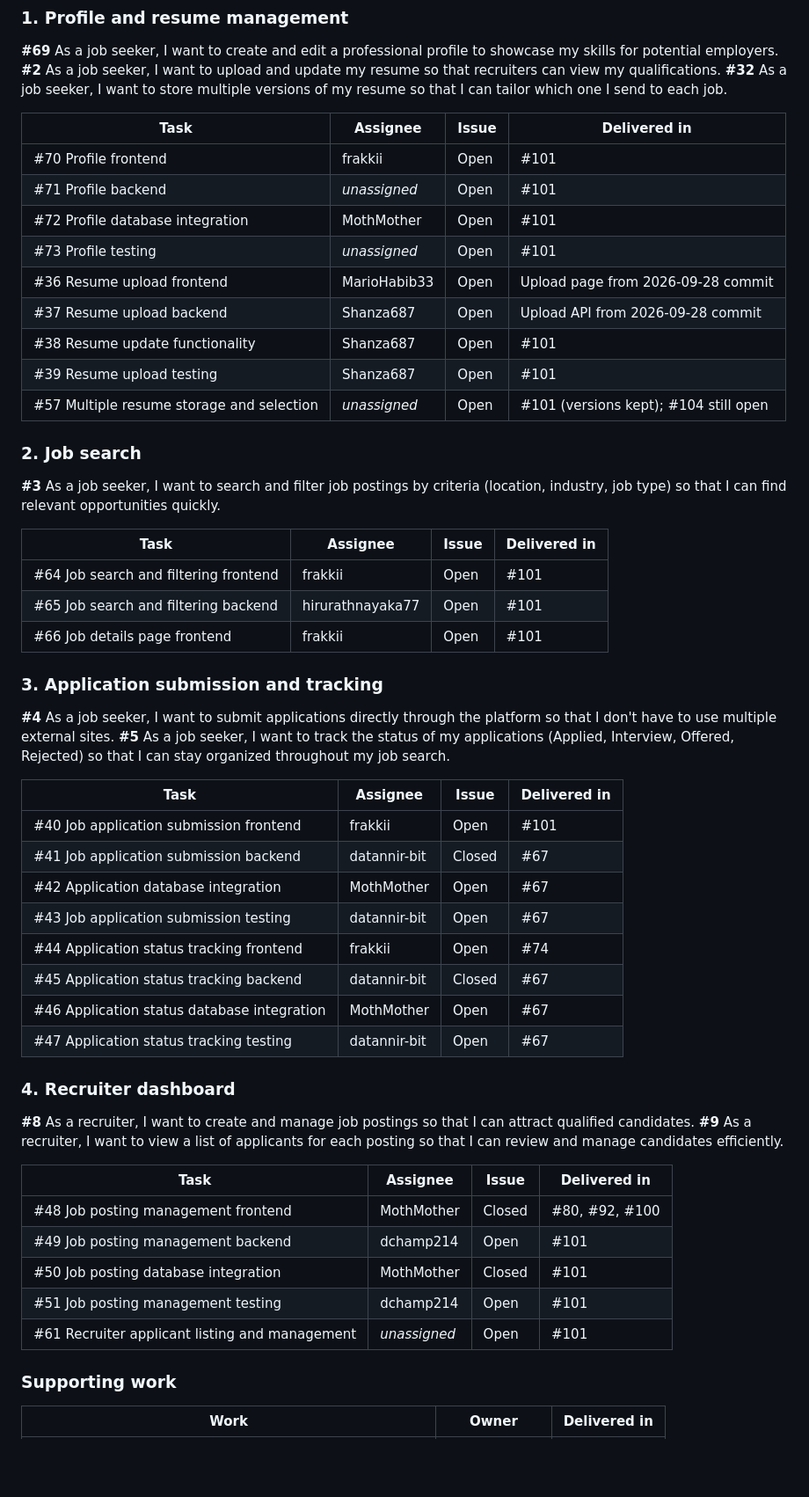
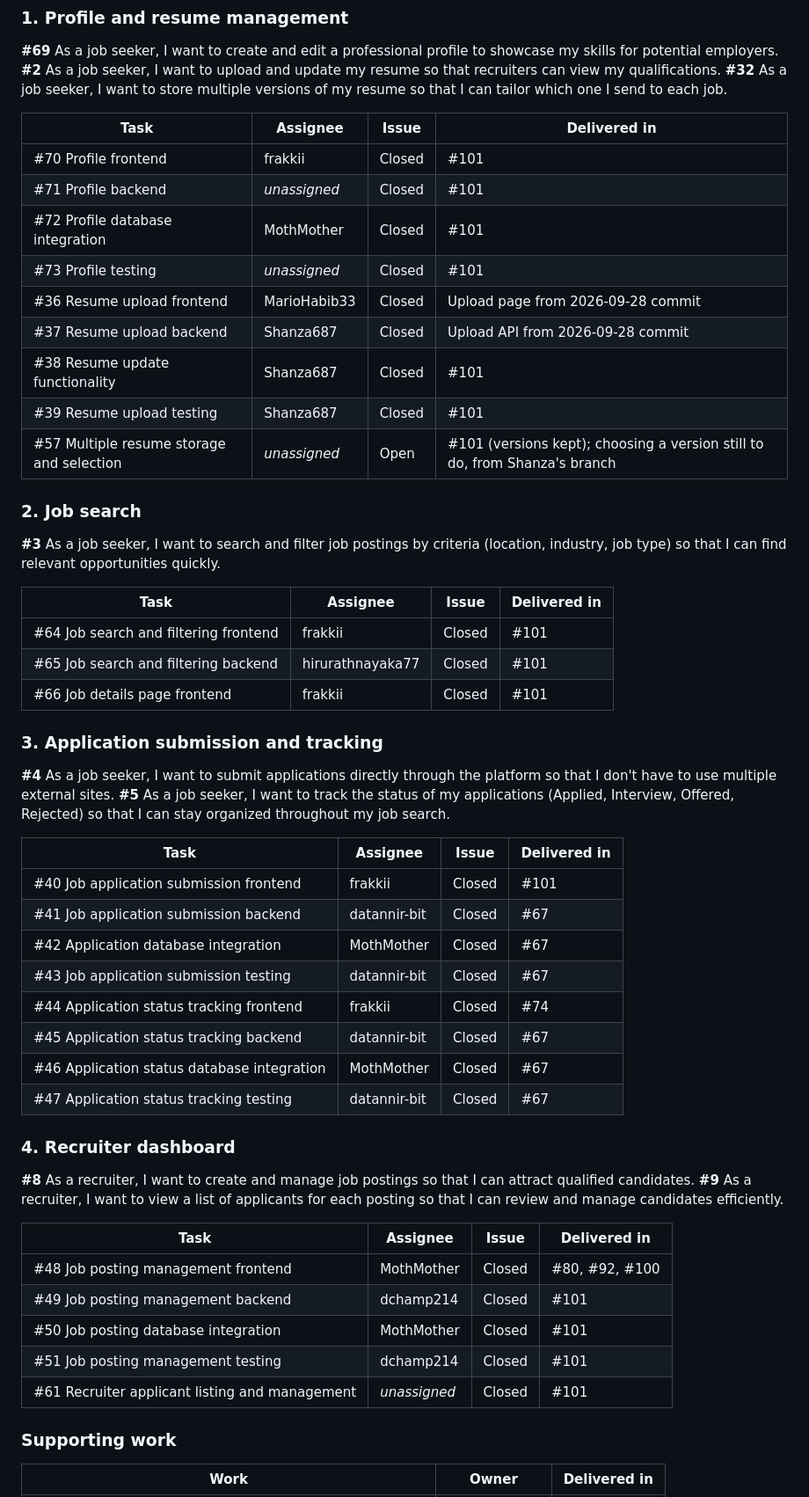
Before and after one commit to frakkii/SOEN341-SoftwareProcesses, a Markdown page: documentation/sprint_planning/Sprint2_Plan.md, the part around one of its changes. Shown at 88% size. GitHub-like rendering; blank space fills up the shorter version.

Commit message:
Update Sprint 2 plan issue states and Shanza's PR note
The 20 delivered task issues are now closed on GitHub, so the plan shows them as Closed. #57 stays open until choosing a resume version is brought in. All of Shanza's PRs #104-#111 are closed; the contribution log now says why and that her new endpoints are kept on her branches.

Co-Authored-By: Claude Opus 5.5 <noreply@anthropic.com>

```diff
--- a/documentation/sprint_planning/Sprint2_Plan.md
+++ b/documentation/sprint_planning/Sprint2_Plan.md
@@ -43,15 +43,15 @@ Status as of 2026-10-29. "Issue" is the GitHub issue state. "Delivered in" is th
 
 | Task | Assignee | Issue | Delivered in |
 |---|---|---|---|
-| #70 Profile frontend | frakkii | Open | #101 |
-| #71 Profile backend | _unassigned_ | Open | #101 |
-| #72 Profile database integration | MothMother | Open | #101 |
-| #73 Profile testing | _unassigned_ | Open | #101 |
-| #36 Resume upload frontend | MarioHabib33 | Open | Upload page from 2026-09-28 commit |
-| #37 Resume upload backend | Shanza687 | Open | Upload API from 2026-09-28 commit |
-| #38 Resume update functionality | Shanza687 | Open | #101 |
-| #39 Resume upload testing | Shanza687 | Open | #101 |
-| #57 Multiple resume storage and selection | _unassigned_ | Open | #101 (versions kept); #104 still open |
+| #70 Profile frontend | frakkii | Closed | #101 |
+| #71 Profile backend | _unassigned_ | Closed | #101 |
+| #72 Profile database integration | MothMother | Closed | #101 |
+| #73 Profile testing | _unassigned_ | Closed | #101 |
+| #36 Resume upload frontend | MarioHabib33 | Closed | Upload page from 2026-09-28 commit |
+| #37 Resume upload backend | Shanza687 | Closed | Upload API from 2026-09-28 commit |
+| #38 Resume update functionality | Shanza687 | Closed | #101 |
+| #39 Resume upload testing | Shanza687 | Closed | #101 |
+| #57 Multiple resume storage and selection | _unassigned_ | Open | #101 (versions kept); choosing a version still to do, from Shanza's branch |
 
 ### 2. Job search
 
@@ -59,9 +59,9 @@ Status as of 2026-10-29. "Issue" is the GitHub issue state. "Delivered in" is th
 
 | Task | Assignee | Issue | Delivered in |
 |---|---|---|---|
-| #64 Job search and filtering frontend | frakkii | Open | #101 |
-| #65 Job search and filtering backend | hirurathnayaka77 | Open | #101 |
-| #66 Job details page frontend | frakkii | Open | #101 |
+| #64 Job search and filtering frontend | frakkii | Closed | #101 |
+| #65 Job search and filtering backend | hirurathnayaka77 | Closed | #101 |
+| #66 Job details page frontend | frakkii | Closed | #101 |
 
 ### 3. Application submission and tracking
 
@@ -70,14 +70,14 @@ Status as of 2026-10-29. "Issue" is the GitHub issue state. "Delivered in" is th
 
 | Task | Assignee | Issue | Delivered in |
 |---|---|---|---|
-| #40 Job application submission frontend | frakkii | Open | #101 |
+| #40 Job application submission frontend | frakkii | Closed | #101 |
 | #41 Job application submission backend | datannir-bit | Closed | #67 |
-| #42 Application database integration | MothMother | Open | #67 |
-| #43 Job application submission testing | datannir-bit | Open | #67 |
-| #44 Application status tracking frontend | frakkii | Open | #74 |
+| #42 Application database integration | MothMother | Closed | #67 |
+| #43 Job application submission testing | datannir-bit | Closed | #67 |
+| #44 Application status tracking frontend | frakkii | Closed | #74 |
 | #45 Application status tracking backend | datannir-bit | Closed | #67 |
-| #46 Application status database integration | MothMother | Open | #67 |
-| #47 Application status tracking testing | datannir-bit | Open | #67 |
+| #46 Application status database integration | MothMother | Closed | #67 |
+| #47 Application status tracking testing | datannir-bit | Closed | #67 |
 
 ### 4. Recruiter dashboard
 
@@ -87,10 +87,10 @@ Status as of 2026-10-29. "Issue" is the GitHub issue state. "Delivered in" is th
 | Task | Assignee | Issue | Delivered in |
 |---|---|---|---|
 | #48 Job posting management frontend | MothMother | Closed | #80, #92, #100 |
-| #49 Job posting management backend | dchamp214 | Open | #101 |
+| #49 Job posting management backend | dchamp214 | Closed | #101 |
 | #50 Job posting database integration | MothMother | Closed | #101 |
-| #51 Job posting management testing | dchamp214 | Open | #101 |
-| #61 Recruiter applicant listing and management | _unassigned_ | Open | #101 |
+| #51 Job posting management testing | dchamp214 | Closed | #101 |
+| #61 Recruiter applicant listing and management | _unassigned_ | Closed | #101 |
 
 ### Supporting work
 
```
Also changed, not shown: other parts of documentation/sprint_planning/Sprint2_Plan.md (+3 -3 lines), documentation/Sprint2_MemberContribution.md (+1 -1 lines).
